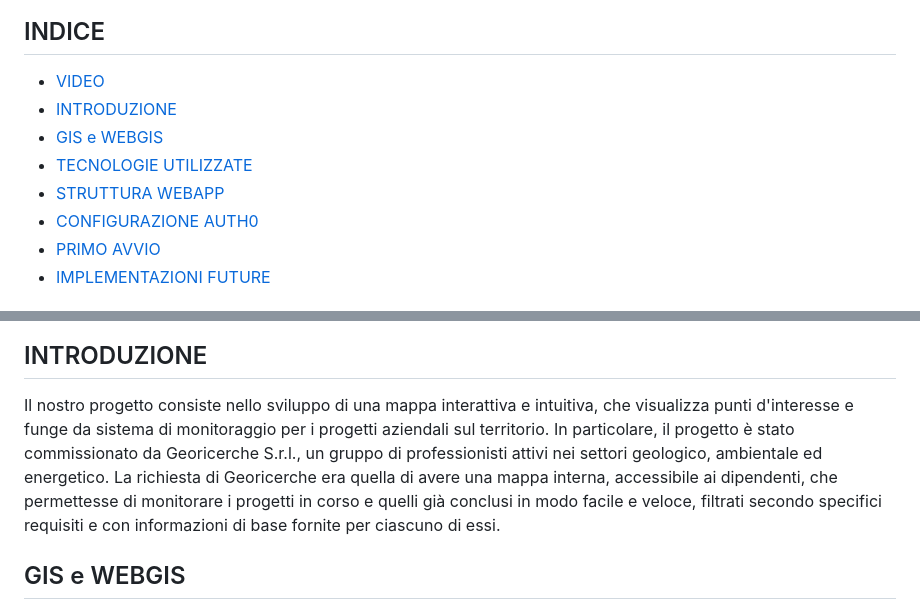
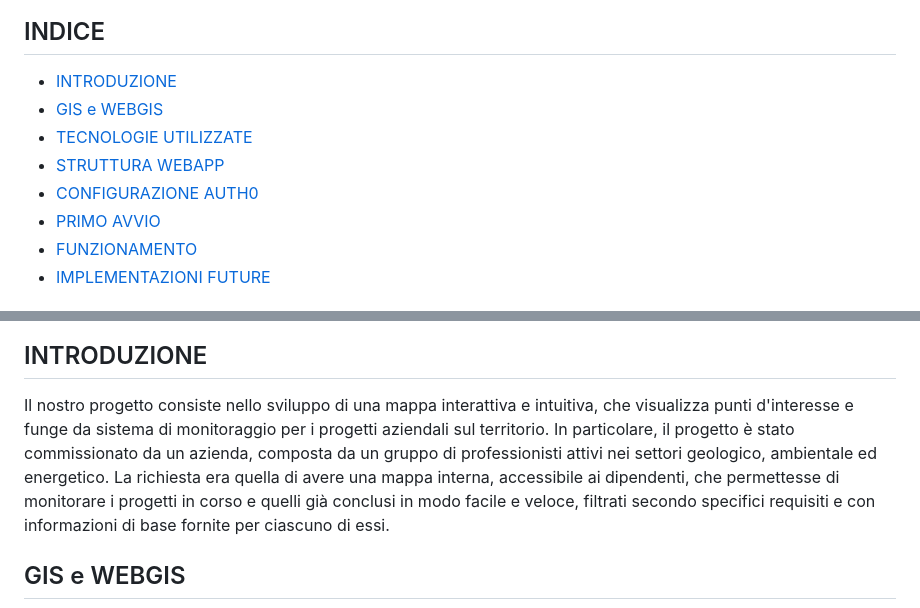
Before and after one commit to gabrielemrt/Leaflet-PW, a Markdown page: README.md, 2 parts joined by grey strips. Drawn GitHub-style.

```diff
--- a/README.md
+++ b/README.md
@@ -8,12 +8,12 @@
 </div>
 
 ## INDICE
--   [VIDEO](#VIDEO)
 -   [INTRODUZIONE](#INTRODUZIONE)
 -   [GIS e WEBGIS](#GIS-e-WEBGIS)
 -   [TECNOLOGIE UTILIZZATE](#TECNOLOGIE-UTILIZZATE)
 -   [STRUTTURA WEBAPP](#STRUTTURA-WEBAPP)
 -   [CONFIGURAZIONE AUTH0](#CONFIGURAZIONE-AUTH0)
 -   [PRIMO AVVIO](#PRIMO-AVVIO)
+-   [FUNZIONAMENTO](#FUNZIONAMENTO)
 -   [IMPLEMENTAZIONI FUTURE](#IMPLEMENTAZIONI-FUTURE)
 
@@ -23,5 +20,5 @@
 ## INTRODUZIONE
-Il nostro progetto consiste nello sviluppo di una mappa interattiva e intuitiva, che visualizza punti d'interesse e funge da sistema di monitoraggio per i progetti aziendali sul territorio. In particolare, il progetto è stato commissionato da Georicerche S.r.l., un gruppo di professionisti attivi nei settori geologico, ambientale ed energetico. La richiesta di Georicerche era quella di avere una mappa interna, accessibile ai dipendenti, che permettesse di monitorare i progetti in corso e quelli già conclusi in modo facile e veloce, filtrati secondo specifici requisiti e con informazioni di base fornite per ciascuno di essi.
+Il nostro progetto consiste nello sviluppo di una mappa interattiva e intuitiva, che visualizza punti d'interesse e funge da sistema di monitoraggio per i progetti aziendali sul territorio. In particolare, il progetto è stato commissionato da un azienda, composta da un gruppo di professionisti attivi nei settori geologico, ambientale ed energetico. La richiesta era quella di avere una mappa interna, accessibile ai dipendenti, che permettesse di monitorare i progetti in corso e quelli già conclusi in modo facile e veloce, filtrati secondo specifici requisiti e con informazioni di base fornite per ciascuno di essi.
 
 ## GIS e WEBGIS
 ![Algorithm schema](./images/webgis.png)
```
Also changed, not shown: other parts of README.md (+2 -5 lines).
